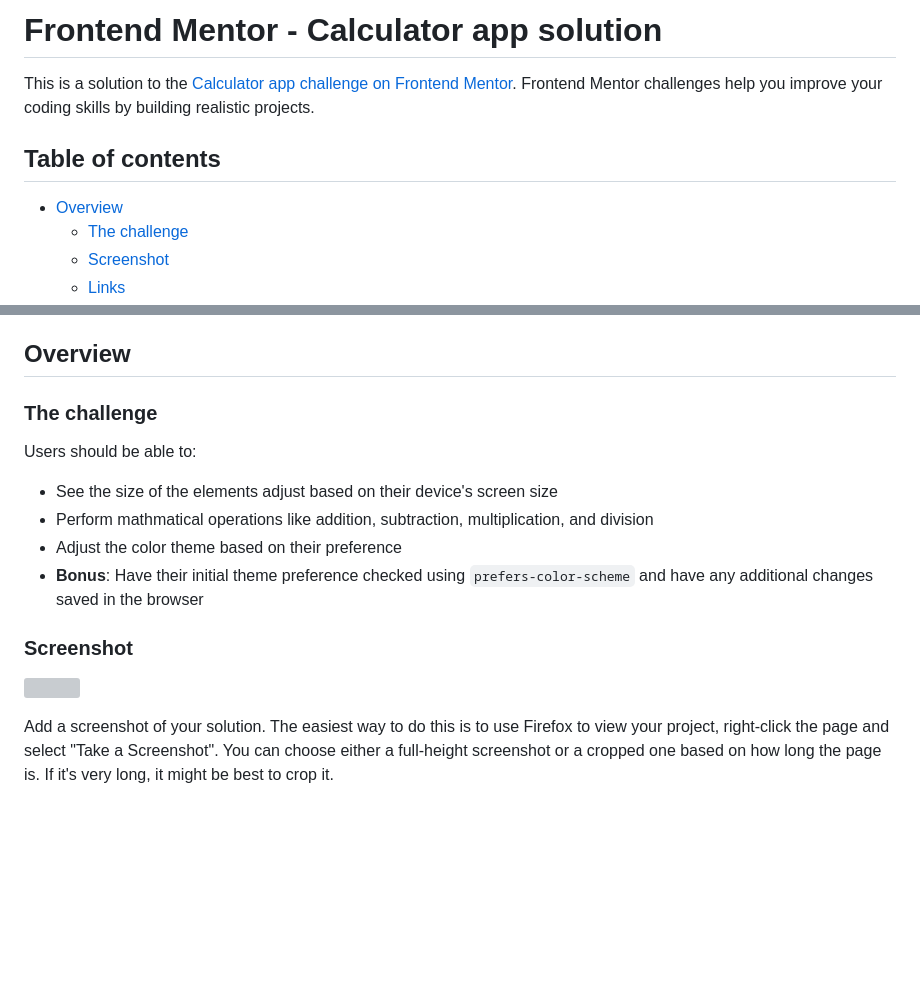
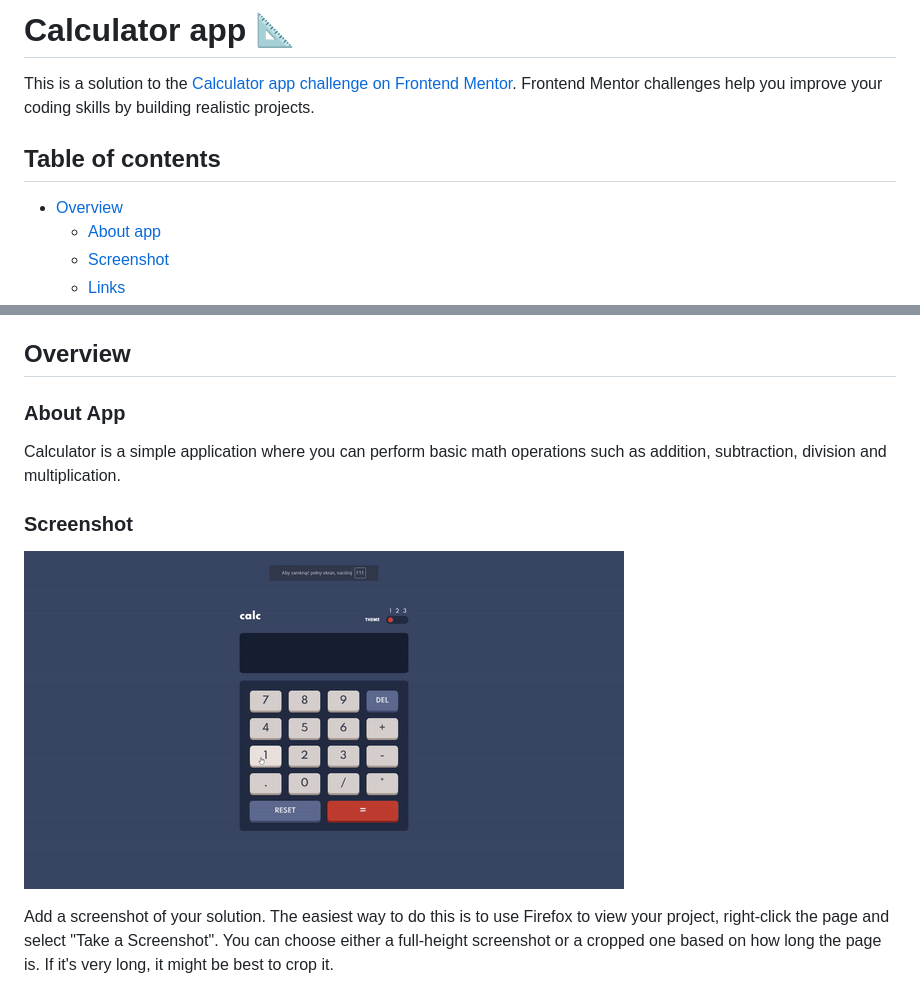
Before and after one commit to donmikelee/calculator-app, a Markdown page: README-template.md, 2 parts joined by grey strips. GitHub-like rendering; pictures changed too: gifs/gif1.gif (added); blank space fills up the shorter version; grey boxes are pictures that could not be loaded.

```diff
--- a/README-template.md
+++ b/README-template.md
@@ -1,11 +1,11 @@
-# Frontend Mentor - Calculator app solution
+# Calculator app 📐
 
 This is a solution to the [Calculator app challenge on Frontend Mentor](https://www.frontendmentor.io/challenges/calculator-app-9lteq5N29). Frontend Mentor challenges help you improve your coding skills by building realistic projects.
 
 ## Table of contents
 
 - [Overview](#overview)
-  - [The challenge](#the-challenge)
+  - [About app](#aboutapp)
   - [Screenshot](#screenshot)
   - [Links](#links)
 - [My process](#my-process)
@@ -20,18 +20,13 @@ This is a solution to the [Calculator app challenge on Frontend Mentor](https://
 
 ## Overview
 
-### The challenge
+### About App
 
-Users should be able to:
-
-- See the size of the elements adjust based on their device's screen size
-- Perform mathmatical operations like addition, subtraction, multiplication, and division
-- Adjust the color theme based on their preference
-- **Bonus**: Have their initial theme preference checked using `prefers-color-scheme` and have any additional changes saved in the browser
+Calculator is a simple application where you can perform basic math operations such as addition, subtraction, division and multiplication.
 
 ### Screenshot
 
-![](./screenshot.jpg)
+![](./gifs/gif1.gif)
 
 Add a screenshot of your solution. The easiest way to do this is to use Firefox to view your project, right-click the page and select "Take a Screenshot". You can choose either a full-height screenshot or a cropped one based on how long the page is. If it's very long, it might be best to crop it.
 
```
Also changed, not shown: 4 other files.
